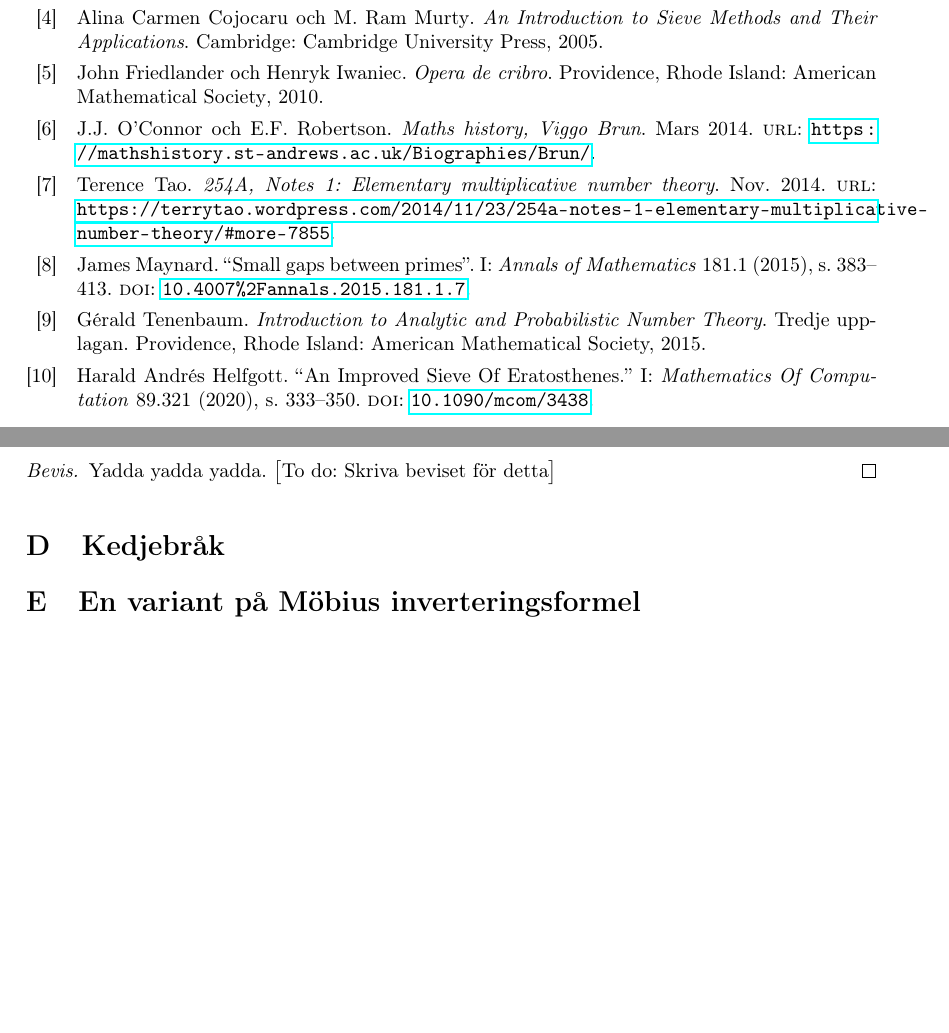
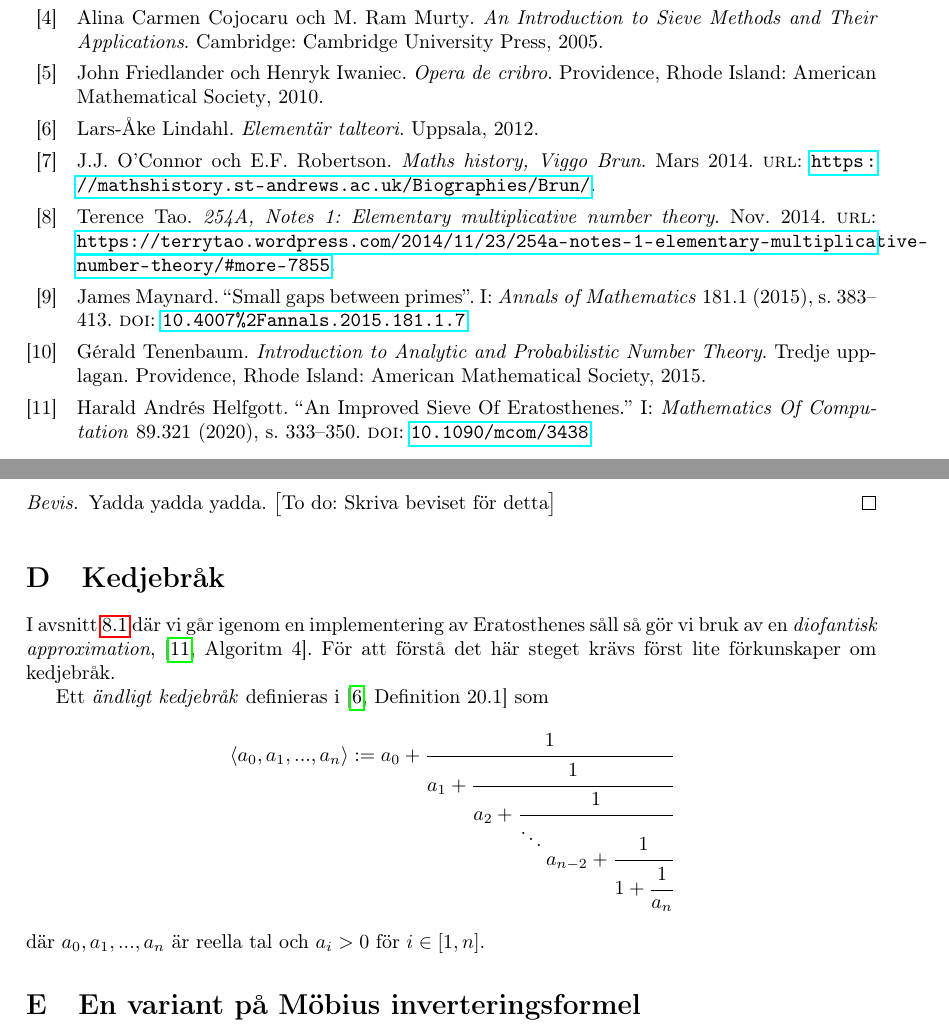
Before and after one commit to ElComadore/Matematiska-S-ll, a LaTeX paper (main.tex, which reads erik/kedjebrak.tex): two parts of pages 26 and 27 of 27, joined at a grey line, cut so that both start at the same text, the shorter picture padded with empty space. Compiled offline with pdfLaTeX.

Commit message:
Updates from Overleaf

```diff
--- /dev/null
+++ b/erik/kedjebrak.tex
@@ -0,0 +1,9 @@
+% Skrivet av Erik
+
+I avsnitt \ref{partB.algoritmteori} där vi går igenom en implementering av Eratosthenes såll så gör vi bruk av en \textit{diofantisk approximation}, \cite[Algoritm 4]{HaraldSieve}. För att förstå det här steget krävs först lite förkunskaper om kedjebråk.
+
+Ett \textit{ändligt kedjebråk} definieras i \cite[Definition 20.1]{Lindahl} som
+\begin{align*}
+    \langle a_0, a_1, ..., a_n \rangle := a_0 + \cfrac{1}{a_1 + \cfrac{1}{a_2 + \cfrac{1}{\ddots \raisebox{-3mm}{$a_{n-2}+\cfrac{1}{1 + \cfrac{1}{a_n}}$}}}}
+\end{align*}
+där \(a_0, a_1, ..., a_n\) är reella tal och \(a_i > 0\) för \(i \in [1, n]\).
--- a/main.tex
+++ b/main.tex
@@ -374,6 +374,7 @@ I förordet skall det anges vilka delar som skall tillskrivas respektive förfat
 \section{Ett lemma angående multiplikativa funktioner}
 \input{coen/lemmaMult}
 \section{Kedjebråk}
+\input{erik/kedjebrak}
 \section{En variant på Möbius inverteringsformel}
 \input{coen/mobDual}
 
```
Also changed, not shown: bibliografi.bib (+7 -0 lines), main.tex (8 more changed lines).
